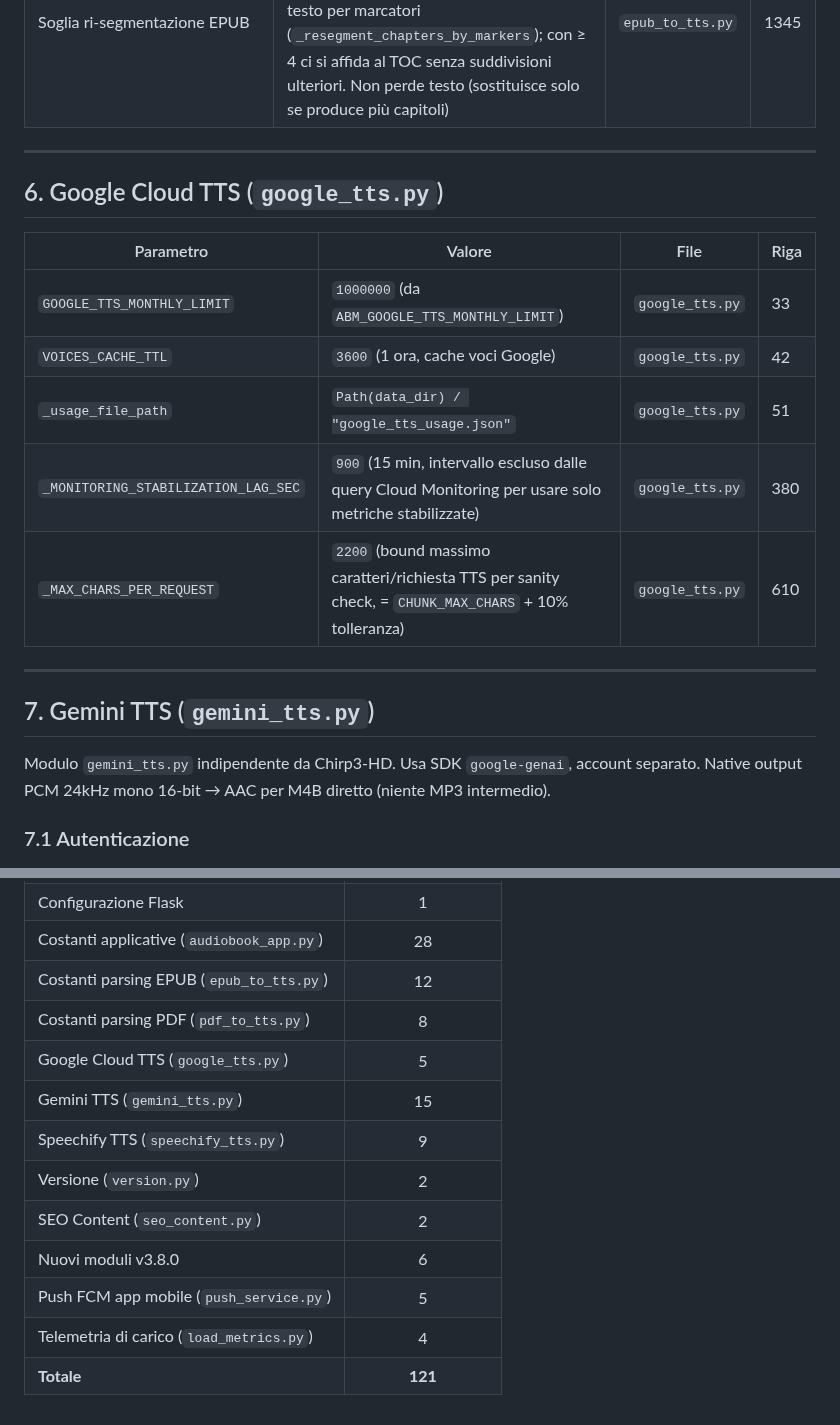
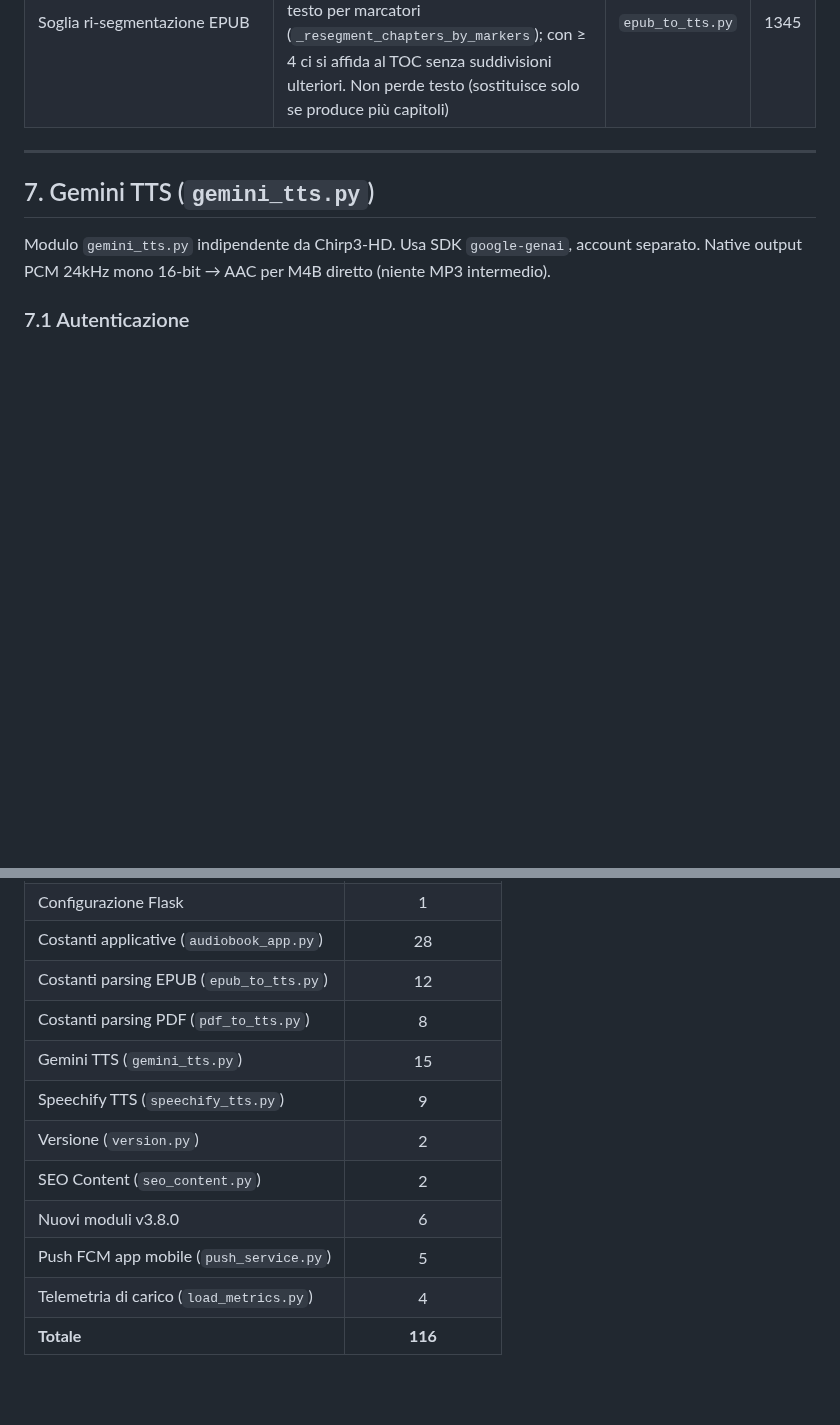
Before and after one commit to gfrangiamone/audiobook-maker, a Markdown page: md_files/PARAMETRI_CONFIGURAZIONE.md, 2 parts joined by grey strips. GitHub-like rendering; blank space fills up the shorter version.

Commit message:
docs: i parametri non elencano piu' un motore che non esiste
Via la sezione del motore rimosso e le sue tre variabili d'ambiente; le
due credenziali Google che restano vive puntano al modulo che le legge
davvero.

Resta un buco nella numerazione (5 -> 7): rinumerare tutto il documento
costerebbe un diff enorme e romperebbe i riferimenti incrociati.

Co-Authored-By: Claude Opus 5 <noreply@anthropic.com>
Claude-Session: https://claude.ai/code/session_01Jk6d9oqY4Sj4h2vvKzFjT3

```diff
--- a/md_files/PARAMETRI_CONFIGURAZIONE.md
+++ b/md_files/PARAMETRI_CONFIGURAZIONE.md
@@ -516,18 +515,6 @@ I quattro numeri del digest — necessari, riusciti, falliti, non tentati — si
 
 ---
 
-## 6. Google Cloud TTS (`google_tts.py`)
-
-| Parametro | Valore | File | Riga |
-|-----------|--------|------|------|
-| `GOOGLE_TTS_MONTHLY_LIMIT` | `1000000` (da `ABM_GOOGLE_TTS_MONTHLY_LIMIT`) | `google_tts.py` | 33 |
-| `VOICES_CACHE_TTL` | `3600` (1 ora, cache voci Google) | `google_tts.py` | 42 |
-| `_usage_file_path` | `Path(data_dir) / "google_tts_usage.json"` | `google_tts.py` | 51 |
-| `_MONITORING_STABILIZATION_LAG_SEC` | `900` (15 min, intervallo escluso dalle query Cloud Monitoring per usare solo metriche stabilizzate) | `google_tts.py` | 380 |
-| `_MAX_CHARS_PER_REQUEST` | `2200` (bound massimo caratteri/richiesta TTS per sanity check, = `CHUNK_MAX_CHARS` + 10% tolleranza) | `google_tts.py` | 610 |
-
----
-
 ## 7. Gemini TTS (`gemini_tts.py`)
 
 Modulo `gemini_tts.py` indipendente da Chirp3-HD. Usa SDK `google-genai`, account separato. Native output PCM 24kHz mono 16-bit → AAC per M4B diretto (niente MP3 intermedio).
@@ -982,7 +969,6 @@ Endpoint admin: `GET /api/admin/load_stats?window=24h|7d|28d|month` (richiede au
 | Costanti applicative (`audiobook_app.py`) | 28 |
 | Costanti parsing EPUB (`epub_to_tts.py`) | 12 |
 | Costanti parsing PDF (`pdf_to_tts.py`) | 8 |
-| Google Cloud TTS (`google_tts.py`) | 5 |
 | Gemini TTS (`gemini_tts.py`) | 15 |
 | Speechify TTS (`speechify_tts.py`) | 9 |
 | Versione (`version.py`) | 2 |
@@ -990,4 +976,4 @@ Endpoint admin: `GET /api/admin/load_stats?window=24h|7d|28d|month` (richiede au
 | Nuovi moduli v3.8.0 | 6 |
 | Push FCM app mobile (`push_service.py`) | 5 |
 | Telemetria di carico (`load_metrics.py`) | 4 |
-| **Totale** | **121** |
+| **Totale** | **116** |
```
Also changed, not shown: other parts of md_files/PARAMETRI_CONFIGURAZIONE.md (+2 -3 lines).
